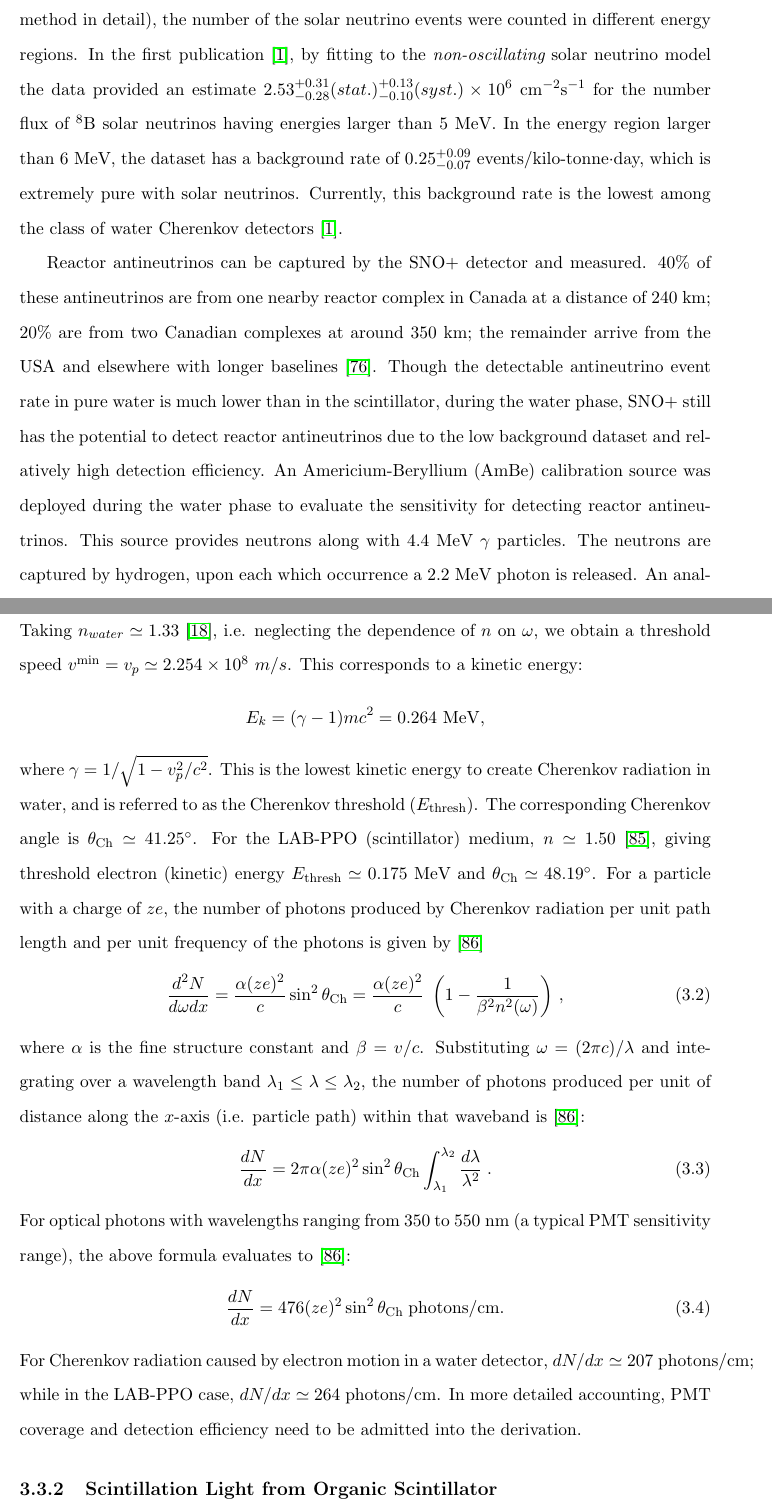
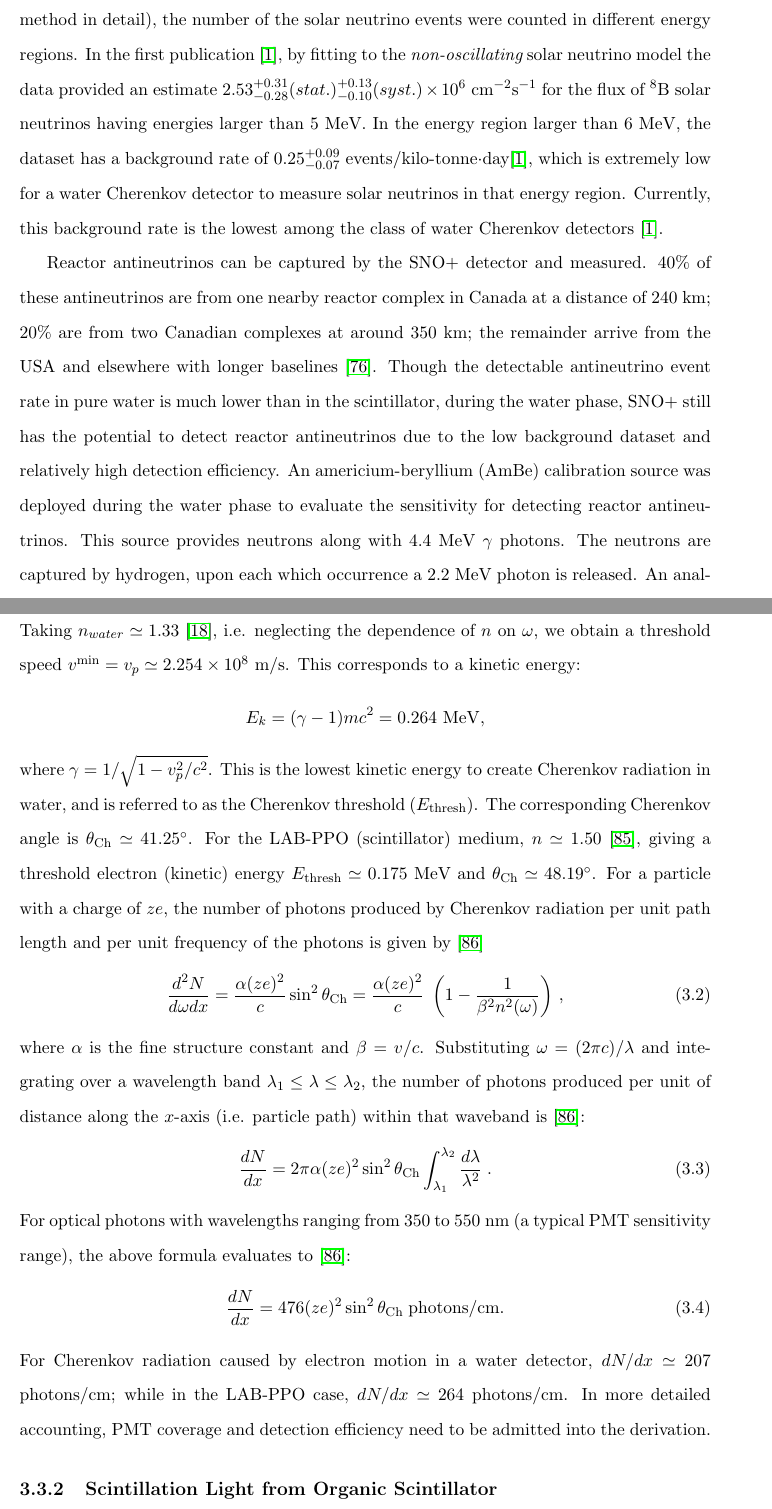
Before and after one commit to jhualberta/thesis, a LaTeX thesis (JieHuThesis.tex, which reads chapter3detector.tex): two parts of pages 54 and 57 of 255, joined at a grey line, cut so that both start at the same text. Compiled offline with pdfLaTeX.

Commit message:
thomas modify

```diff
--- a/chapter3detector.tex
+++ b/chapter3detector.tex
@@ -32,9 +32,9 @@ During the data-taking, different types of calibration runs were performed. The
 
 In this first phase, i.e. the water phase, the main physics goal is to search for invisible nucleon decay, whose occurrence is predicted by Grand Unified Theory (GUT) and would violate the baryon number conservation rule of the SM. In the putative ``invisible'' decay mode, a proton or a bound neutron decays without releasing charged particles, in contrast to the (again, putative) ``visible'' decay channels\footnote{Whether visible or invisible, these hypothesized events lie outside the SM, because they violate baryon number conservation.} of $p\to e^+ \pi^0$ and $p\to\nu K^+$, for which the Super-K experiment searched and set limits. In the SNO+ water detector, a $^{16}$O nucleus may decay into a $^{15}$O$^*$ (bound neutron invisible decay) or a $ ^{15}$N$^*$ (proton invisible decay) excited state. The $^{15}$O$^*$ has 44\% chance to de-excite to produce a 6.18-MeV $\gamma$ ray and a 2\% chance to produce 7.03-MeV $\gamma$; while $^{15}$N$^*$ has a 41\% probability to release a 6.32 MeV $\gamma$ and a (2\%, 2\%,3\%) probability to release (respectively) a (7.01, 7.03, 9.93) MeV $\gamma$. The SNO+ experiment has searched for these $\gamma$ signals and published world-leading limits of $\mathcal{O}(10^{29})$ years for both the proton and the neutron invisible decay lifetime at 90\% Bayesian credibility level \cite{anderson2019search}.
 
-The $^8$B solar neutrinos were measured with a 69.2 kilo-tonnes$\cdot$day dataset. By analyzing solar neutrino elastic scattering events based on the dataset (Chapter 6 will discuss the method in detail), the number of the solar neutrino events were counted in different energy regions. In the first publication \cite{anderson2019measurement}, by fitting to the {\em non-oscillating} solar neutrino model the data provided an estimate $2.53^{+0.31}_{-0.28}(stat.)^{+0.13}_{-0.10}(syst.)\times 10^6$ cm$^{-2}$s$^{-1}$ for the number flux of $^8$B solar neutrinos having energies larger than 5 MeV. In the energy region larger than 6 MeV, the dataset has a background rate of $0.25^{+0.09}_{-0.07}$ events/kilo-tonne$\cdot$day, which is extremely pure with solar neutrinos. Currently, this background rate is the lowest among the class of water Cherenkov detectors \cite{anderson2019measurement}.
+The $^8$B solar neutrinos were measured with a 69.2 kilo-tonnes$\cdot$day dataset. By analyzing solar neutrino elastic scattering events based on the dataset (Chapter 6 will discuss the method in detail), the number of the solar neutrino events were counted in different energy regions. In the first publication \cite{anderson2019measurement}, by fitting to the {\em non-oscillating} solar neutrino model the data provided an estimate $2.53^{+0.31}_{-0.28}(stat.)^{+0.13}_{-0.10}(syst.)\times 10^6$ cm$^{-2}$s$^{-1}$ for the flux of $^8$B solar neutrinos having energies larger than 5 MeV. In the energy region larger than 6 MeV, the dataset has a background rate of $0.25^{+0.09}_{-0.07}$ events/kilo-tonne$\cdot$day\cite{anderson2019measurement}, which is extremely low for a water Cherenkov detector to measure solar neutrinos in that energy region. Currently, this background rate is the lowest among the class of water Cherenkov detectors \cite{anderson2019measurement}.
 
-Reactor antineutrinos can be captured by the SNO+ detector and measured. 40\% of these antineutrinos are from one nearby reactor complex in Canada at a distance of 240 km; 20\% are from two Canadian complexes at around 350 km; the remainder arrive from the USA and elsewhere with longer baselines \cite{whitepaper}. Though the detectable antineutrino event rate in pure water is much lower than in the scintillator, during the water phase, SNO+ still has the potential to detect reactor antineutrinos due to the low background dataset and relatively high detection efficiency. An Americium-Beryllium (AmBe) calibration source was deployed during the water phase to evaluate the sensitivity for detecting reactor antineutrinos. This source provides neutrons along with 4.4 MeV $\gamma$ particles. The neutrons are captured by hydrogen, upon each which occurrence a 2.2 MeV photon is released. An analysis of delayed coincidence between 4.4 MeV and 2.2 MeV photons can help tag neutrons, which is crucial for tagging the reactor antineutrinos since they are measured by the inverse $\beta$-decay process, which also produces neutrons with a similar energy scale. In the first publication for the SNO+ water phase, a neutron detection efficiency of 50\% was obtained when the AmBe source was deployed at the center of the detector; the neutron-hydrogen capture time constant $\tau$ was measured to be $202.35_{-0.76}^{+0.87}~\mu s$, and from $\tau$, a thermal capture cross-section was calculated to be $336.3^{+1.2}_{-1.5}$ milli-barn (mb) \cite{anderson2020measurement}.
+Reactor antineutrinos can be captured by the SNO+ detector and measured. 40\% of these antineutrinos are from one nearby reactor complex in Canada at a distance of 240 km; 20\% are from two Canadian complexes at around 350 km; the remainder arrive from the USA and elsewhere with longer baselines \cite{whitepaper}. Though the detectable antineutrino event rate in pure water is much lower than in the scintillator, during the water phase, SNO+ still has the potential to detect reactor antineutrinos due to the low background dataset and relatively high detection efficiency. An americium-beryllium (AmBe) calibration source was deployed during the water phase to evaluate the sensitivity for detecting reactor antineutrinos. This source provides neutrons along with 4.4 MeV $\gamma$ photons. The neutrons are captured by hydrogen, upon each which occurrence a 2.2 MeV photon is released. An analysis of delayed coincidence between 4.4 MeV and 2.2 MeV photons can help tag neutrons, which is crucial for tagging the reactor antineutrinos since they are measured by the inverse $\beta$-decay process, which also produces neutrons with a similar energy scale. In the first publication for the SNO+ water phase, a neutron detection efficiency of 50\% was obtained when the AmBe source was deployed at the center of the detector; the neutron-hydrogen capture time constant $\tau$ was measured to be $202.35_{-0.76}^{+0.87}~\mu s$, and from $\tau$, a thermal capture cross-section was calculated to be $336.3^{+1.2}_{-1.5}$ milli-barn (mb) \cite{anderson2020measurement}.
 
 \subsection{Scintillator Phase} \label{sect:scintPhase}
 
@@ -64,11 +64,11 @@ Suppose a charged particle moves in a transparent, isotropic, and non-magnetic m
 \end{equation}
 The radiation is distributed over the surface of a cone with the half-opening angle $\theta_\mathrm{Ch}$.
 
-Now consider the the case of an electron traveling in a water detector: what threshold speed and energy must the electron possess, in order to promote Cherenkov radiation? Taking $n_{water}\simeq 1.33$ \cite{pdg2020}, i.e. neglecting the dependence of $n$ on $\omega$, we obtain a threshold speed $v^{\mathrm{min}} = v_p \simeq 2.254\times10^8~m/s$. This corresponds to a kinetic energy:
+Now consider the the case of an electron traveling in a water detector: what threshold speed and energy must the electron possess, in order to promote Cherenkov radiation? Taking $n_{water}\simeq 1.33$ \cite{pdg2020}, i.e. neglecting the dependence of $n$ on $\omega$, we obtain a threshold speed $v^{\mathrm{min}} = v_p \simeq 2.254\times10^8$ m/s. This corresponds to a kinetic energy:
 \begin{equation*}
 E_k=(\gamma-1)mc^2=0.264~\mathrm{MeV},
 \end{equation*}
-where $\gamma=1/\sqrt{1-v_p^2/c^2}$. This is the lowest kinetic energy to create Cherenkov radiation in water, and is referred to as the Cherenkov threshold ($E_{\mathrm{thresh}}$). The corresponding Cherenkov angle is $\theta_\mathrm{Ch}\simeq 41.25^\circ$. For the LAB-PPO (scintillator) medium, $n\simeq 1.50$ \cite{tseung2011ellipsometric}, giving threshold electron (kinetic) energy $E_{\mathrm{thresh}}\simeq 0.175$ MeV and $\theta_\mathrm{Ch}\simeq 48.19^\circ$.
+where $\gamma=1/\sqrt{1-v_p^2/c^2}$. This is the lowest kinetic energy to create Cherenkov radiation in water, and is referred to as the Cherenkov threshold ($E_{\mathrm{thresh}}$). The corresponding Cherenkov angle is $\theta_\mathrm{Ch}\simeq 41.25^\circ$. For the LAB-PPO (scintillator) medium, $n\simeq 1.50$ \cite{tseung2011ellipsometric}, giving a threshold electron (kinetic) energy $E_{\mathrm{thresh}}\simeq 0.175$ MeV and $\theta_\mathrm{Ch}\simeq 48.19^\circ$.
 For a particle with a charge of $ze$, the number of photons produced by Cherenkov radiation per unit path length and per unit frequency of the photons is given by \cite{leo2012techniques}
 \begin{equation}
 \frac{d^2N}{d\omega dx}=\frac{\alpha (ze)^2}{c}\sin^2\theta_\mathrm{Ch}=\frac{\alpha (ze)^2}{c} \; \left(1-\frac{1}{\beta^2 n^2(\omega)} \right) \, ,
@@ -81,7 +81,7 @@ For optical photons with wavelengths ranging from $350$ to $550 \; \mathrm{nm}$
 \begin{equation}
 \frac{dN}{dx}=476(ze)^2\sin^2\theta_\mathrm{Ch} \; \mathrm{photons/cm}.
 \end{equation}
-For Cherenkov radiation caused by electron motion in a water detector, $dN/dx \simeq 207 \; \mathrm{photons/cm}$; while in the LAB-PPO case, $dN/dx \simeq 264 \; \mathrm{photons/cm}$. In more detailed accounting, PMT coverage and detection efficiency need to be admitted into the derivation.
+For Cherenkov radiation caused by electron motion in a water detector, $dN/dx \simeq 207$ photons/cm; while in the LAB-PPO case, $dN/dx \simeq 264 \; \mathrm{photons/cm}$. In more detailed accounting, PMT coverage and detection efficiency need to be admitted into the derivation.
 
 \subsection{Scintillation Light from Organic Scintillator}\label{sect:scintillator}
 
```
Also changed, not shown: chapter2nuPhys.tex (+1 -1 lines), chapter3detector.tex (12 more changed lines), 1 other file.
